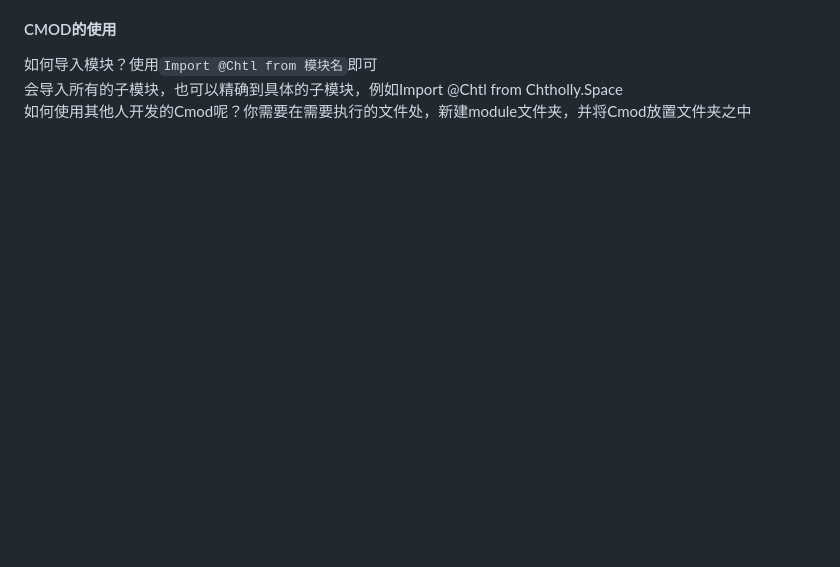
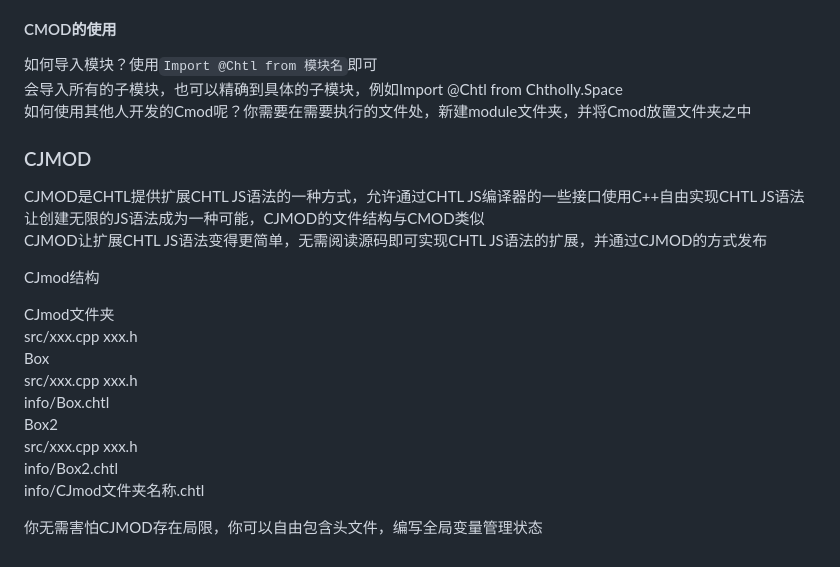
Before and after one commit to Yhlight/C-H-T-L, a Markdown page: CHTL语法文档.md, the part around the change. Drawn GitHub-style; blank space fills up the shorter version.

```diff
--- a/CHTL语法文档.md
+++ b/CHTL语法文档.md
@@ -1162,3 +1162,22 @@ Chtholly
 如何导入模块？使用`Import @Chtl from 模块名`即可
 会导入所有的子模块，也可以精确到具体的子模块，例如Import @Chtl from Chtholly.Space
 如何使用其他人开发的Cmod呢？你需要在需要执行的文件处，新建module文件夹，并将Cmod放置文件夹之中
+
+### CJMOD
+CJMOD是CHTL提供扩展CHTL JS语法的一种方式，允许通过CHTL JS编译器的一些接口使用C++自由实现CHTL JS语法
+让创建无限的JS语法成为一种可能，CJMOD的文件结构与CMOD类似
+CJMOD让扩展CHTL JS语法变得更简单，无需阅读源码即可实现CHTL JS语法的扩展，并通过CJMOD的方式发布
+
+CJmod结构
+
+CJmod文件夹
+    src/xxx.cpp xxx.h
+        Box
+            src/xxx.cpp xxx.h
+            info/Box.chtl
+        Box2
+            src/xxx.cpp xxx.h
+            info/Box2.chtl
+    info/CJmod文件夹名称.chtl
+
+你无需害怕CJMOD存在局限，你可以自由包含头文件，编写全局变量管理状态
```
